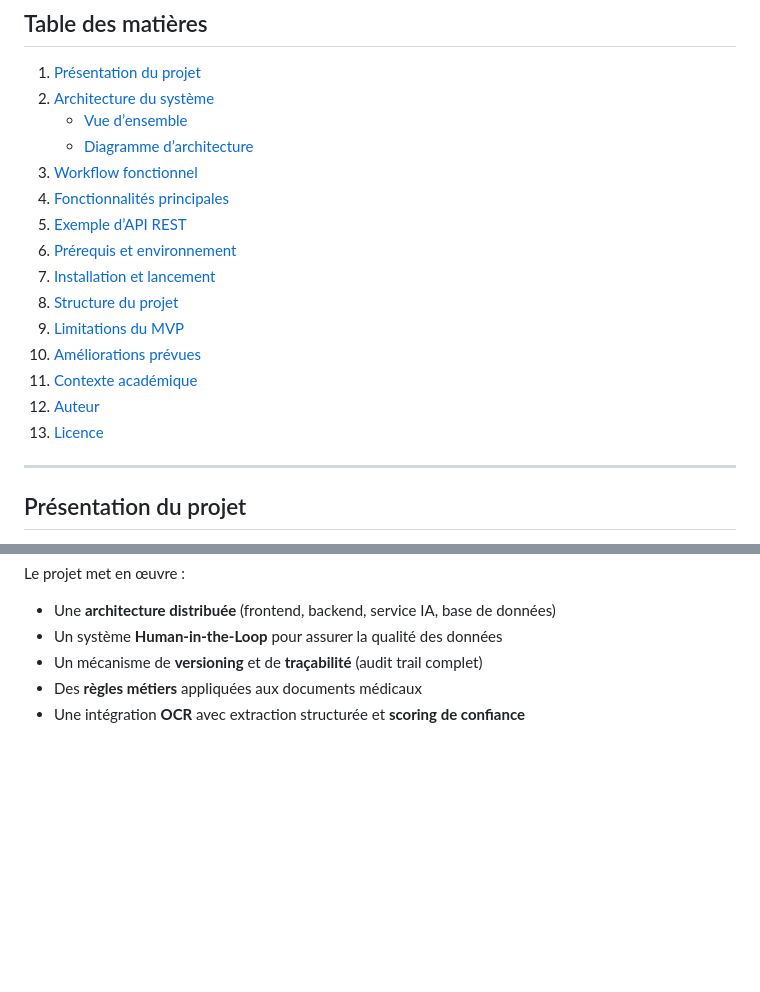
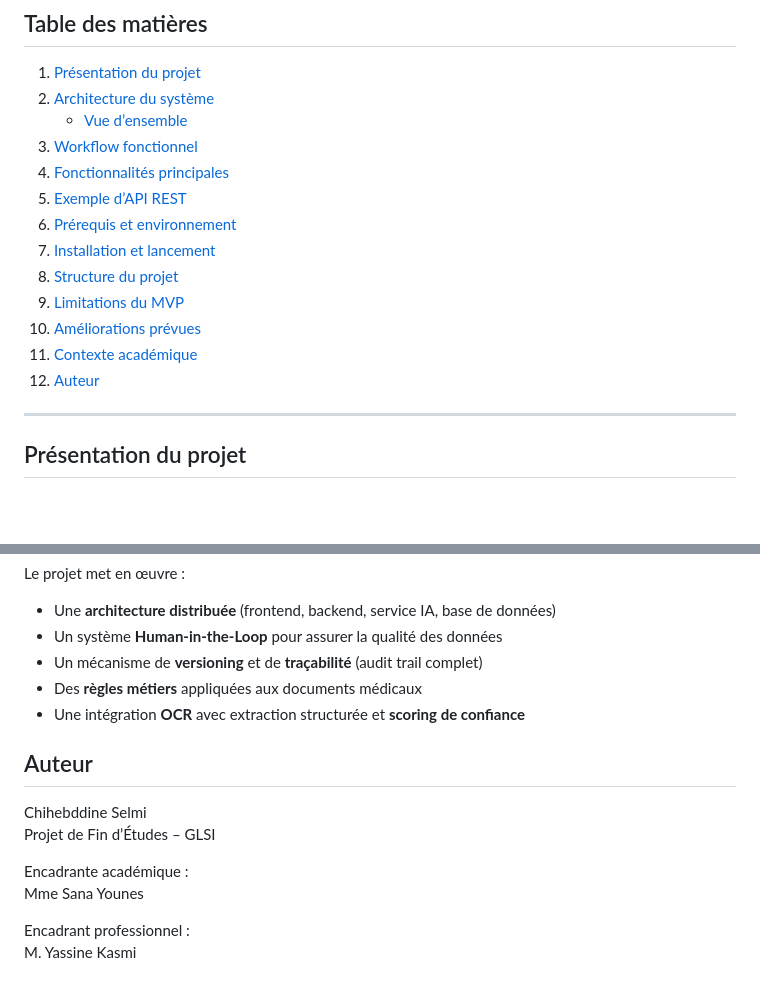
Before and after one commit to chiheb-xhbb/medical_claims_doc_processing, a Markdown page: README.md, 2 parts joined by grey strips. GitHub-like rendering; blank space fills up the shorter version.

Commit message:
minor README enhancements

```diff
--- a/README.md
+++ b/README.md
@@ -15,7 +15,6 @@ Plateforme MVP d’automatisation du traitement des documents médicaux (facture
 1. [Présentation du projet](#présentation-du-projet)
 2. [Architecture du système](#architecture-du-système)
    - [Vue d’ensemble](#vue-densemble)
-   - [Diagramme d’architecture](#diagramme-darchitecture)
 3. [Workflow fonctionnel](#workflow-fonctionnel)
 4. [Fonctionnalités principales](#fonctionnalités-principales)
 5. [Exemple d’API REST](#exemple-dapi-rest)
@@ -26,7 +25,6 @@ Plateforme MVP d’automatisation du traitement des documents médicaux (facture
 10. [Améliorations prévues](#améliorations-prévues)
 11. [Contexte académique](#contexte-académique)
 12. [Auteur](#auteur)
-13. [Licence](#licence)
 
 ---
 
@@ -298,3 +296,14 @@ Le projet met en œuvre :
 - Un mécanisme de **versioning** et de **traçabilité** (audit trail complet)
 - Des **règles métiers** appliquées aux documents médicaux
 - Une intégration **OCR** avec extraction structurée et **scoring de confiance**
+
+## Auteur
+
+Chihebddine Selmi
+Projet de Fin d’Études – GLSI
+
+Encadrante académique :
+Mme Sana Younes
+
+Encadrant professionnel :
+M. Yassine Kasmi
```
